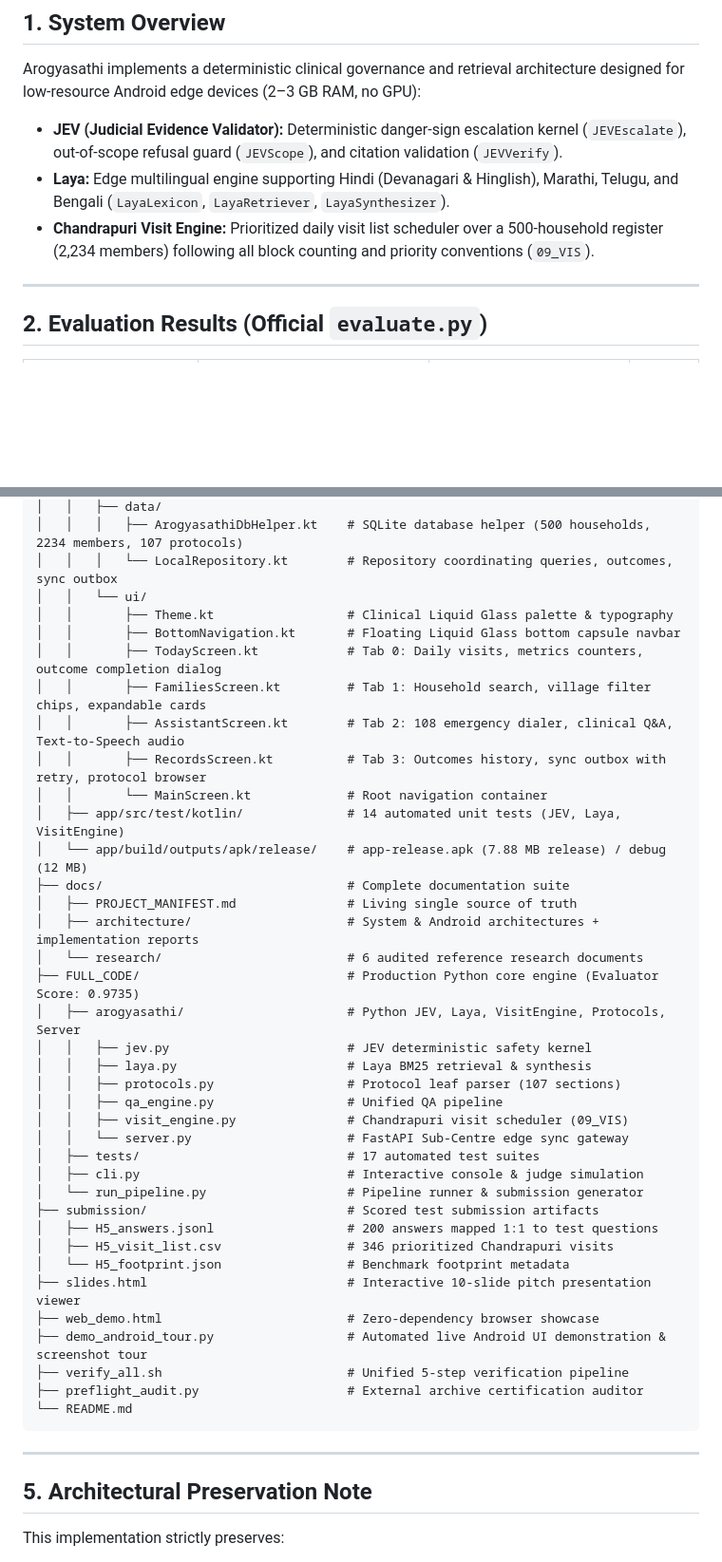
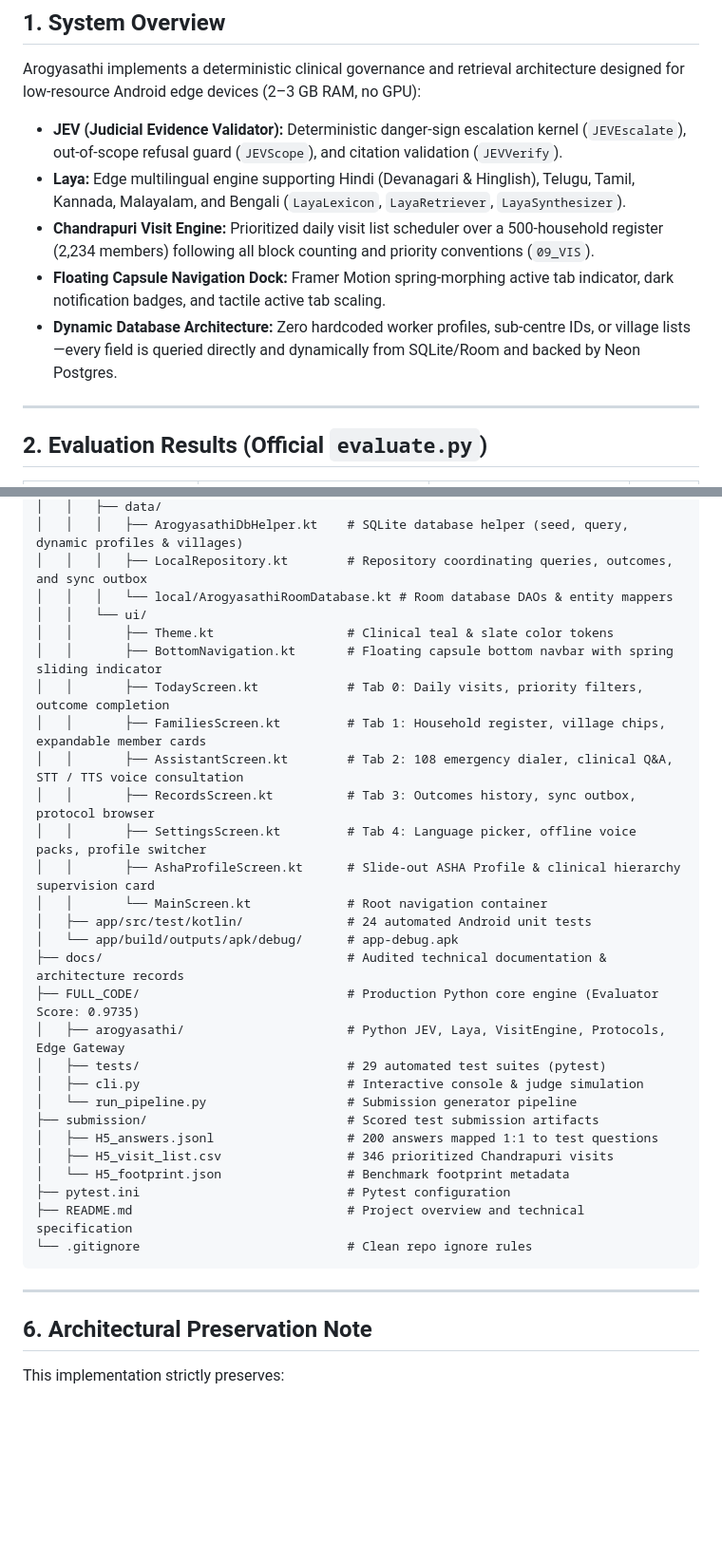
Before and after one commit to burlaprudhviraj123/Arogyasathi, a Markdown page: README.md, 2 parts joined by grey strips. Shown at 95% size. Drawn GitHub-style; blank space fills up the shorter version.

````diff
--- a/README.md
+++ b/README.md
@@ -9,8 +9,10 @@
 
 Arogyasathi implements a deterministic clinical governance and retrieval architecture designed for low-resource Android edge devices (2–3 GB RAM, no GPU):
 - **JEV (Judicial Evidence Validator):** Deterministic danger-sign escalation kernel (`JEVEscalate`), out-of-scope refusal guard (`JEVScope`), and citation validation (`JEVVerify`).
-- **Laya:** Edge multilingual engine supporting Hindi (Devanagari & Hinglish), Marathi, Telugu, and Bengali (`LayaLexicon`, `LayaRetriever`, `LayaSynthesizer`).
+- **Laya:** Edge multilingual engine supporting Hindi (Devanagari & Hinglish), Telugu, Tamil, Kannada, Malayalam, and Bengali (`LayaLexicon`, `LayaRetriever`, `LayaSynthesizer`).
 - **Chandrapuri Visit Engine:** Prioritized daily visit list scheduler over a 500-household register (2,234 members) following all block counting and priority conventions (`09_VIS`).
+- **Floating Capsule Navigation Dock:** Framer Motion spring-morphing active tab indicator, dark notification badges, and tactile active tab scaling.
+- **Dynamic Database Architecture:** Zero hardcoded worker profiles, sub-centre IDs, or village lists—every field is queried directly and dynamically from SQLite/Room and backed by Neon Postgres.
 
 ---
 
@@ -112,46 +106,37 @@ Arogyasathi/
 │   │   ├── data/
-│   │   │   ├── ArogyasathiDbHelper.kt    # SQLite database helper (500 households, 2234 members, 107 protocols)
-│   │   │   └── LocalRepository.kt        # Repository coordinating queries, outcomes, sync outbox
+│   │   │   ├── ArogyasathiDbHelper.kt    # SQLite database helper (seed, query, dynamic profiles & villages)
+│   │   │   ├── LocalRepository.kt        # Repository coordinating queries, outcomes, and sync outbox
+│   │   │   └── local/ArogyasathiRoomDatabase.kt # Room database DAOs & entity mappers
 │   │   └── ui/
-│   │       ├── Theme.kt                  # Clinical Liquid Glass palette & typography
-│   │       ├── BottomNavigation.kt       # Floating Liquid Glass bottom capsule navbar
-│   │       ├── TodayScreen.kt            # Tab 0: Daily visits, metrics counters, outcome completion dialog
-│   │       ├── FamiliesScreen.kt         # Tab 1: Household search, village filter chips, expandable cards
-│   │       ├── AssistantScreen.kt        # Tab 2: 108 emergency dialer, clinical Q&A, Text-to-Speech audio
-│   │       ├── RecordsScreen.kt          # Tab 3: Outcomes history, sync outbox with retry, protocol browser
+│   │       ├── Theme.kt                  # Clinical teal & slate color tokens
+│   │       ├── BottomNavigation.kt       # Floating capsule bottom navbar with spring sliding indicator
+│   │       ├── TodayScreen.kt            # Tab 0: Daily visits, priority filters, outcome completion
+│   │       ├── FamiliesScreen.kt         # Tab 1: Household register, village chips, expandable member cards
+│   │       ├── AssistantScreen.kt        # Tab 2: 108 emergency dialer, clinical Q&A, STT / TTS voice consultation
+│   │       ├── RecordsScreen.kt          # Tab 3: Outcomes history, sync outbox, protocol browser
+│   │       ├── SettingsScreen.kt         # Tab 4: Language picker, offline voice packs, profile switcher
+│   │       ├── AshaProfileScreen.kt      # Slide-out ASHA Profile & clinical hierarchy supervision card
 │   │       └── MainScreen.kt             # Root navigation container
-│   ├── app/src/test/kotlin/              # 14 automated unit tests (JEV, Laya, VisitEngine)
-│   └── app/build/outputs/apk/release/    # app-release.apk (7.88 MB release) / debug (12 MB)
-├── docs/                                 # Complete documentation suite
-│   ├── PROJECT_MANIFEST.md               # Living single source of truth
-│   ├── architecture/                     # System & Android architectures + implementation reports
-│   └── research/                         # 6 audited reference research documents
+│   ├── app/src/test/kotlin/              # 24 automated Android unit tests
+│   └── app/build/outputs/apk/debug/      # app-debug.apk
+├── docs/                                 # Audited technical documentation & architecture records
 ├── FULL_CODE/                            # Production Python core engine (Evaluator Score: 0.9735)
-│   ├── arogyasathi/                      # Python JEV, Laya, VisitEngine, Protocols, Server
-│   │   ├── jev.py                        # JEV deterministic safety kernel
-│   │   ├── laya.py                       # Laya BM25 retrieval & synthesis
-│   │   ├── protocols.py                  # Protocol leaf parser (107 sections)
-│   │   ├── qa_engine.py                  # Unified QA pipeline
-│   │   ├── visit_engine.py               # Chandrapuri visit scheduler (09_VIS)
-│   │   └── server.py                     # FastAPI Sub-Centre edge sync gateway
-│   ├── tests/                            # 17 automated test suites
+│   ├── arogyasathi/                      # Python JEV, Laya, VisitEngine, Protocols, Edge Gateway
+│   ├── tests/                            # 29 automated test suites (pytest)
 │   ├── cli.py                            # Interactive console & judge simulation
-│   └── run_pipeline.py                   # Pipeline runner & submission generator
+│   └── run_pipeline.py                   # Submission generator pipeline
 ├── submission/                           # Scored test submission artifacts
 │   ├── H5_answers.jsonl                  # 200 answers mapped 1:1 to test questions
 │   ├── H5_visit_list.csv                 # 346 prioritized Chandrapuri visits
 │   └── H5_footprint.json                 # Benchmark footprint metadata
-├── slides.html                           # Interactive 10-slide pitch presentation viewer
-├── web_demo.html                         # Zero-dependency browser showcase
-├── demo_android_tour.py                  # Automated live Android UI demonstration & screenshot tour
-├── verify_all.sh                         # Unified 5-step verification pipeline
-├── preflight_audit.py                    # External archive certification auditor
-└── README.md
+├── pytest.ini                            # Pytest configuration
+├── README.md                             # Project overview and technical specification
+└── .gitignore                            # Clean repo ignore rules
 ```
 
 ---
 
-## 5. Architectural Preservation Note
+## 6. Architectural Preservation Note
 
 This implementation strictly preserves:
 - **JEV:** Judicial Evidence Validator as the hard-coded safety and scope governance kernel.
````
Also changed, not shown: other parts of README.md (+35 -43 lines).
